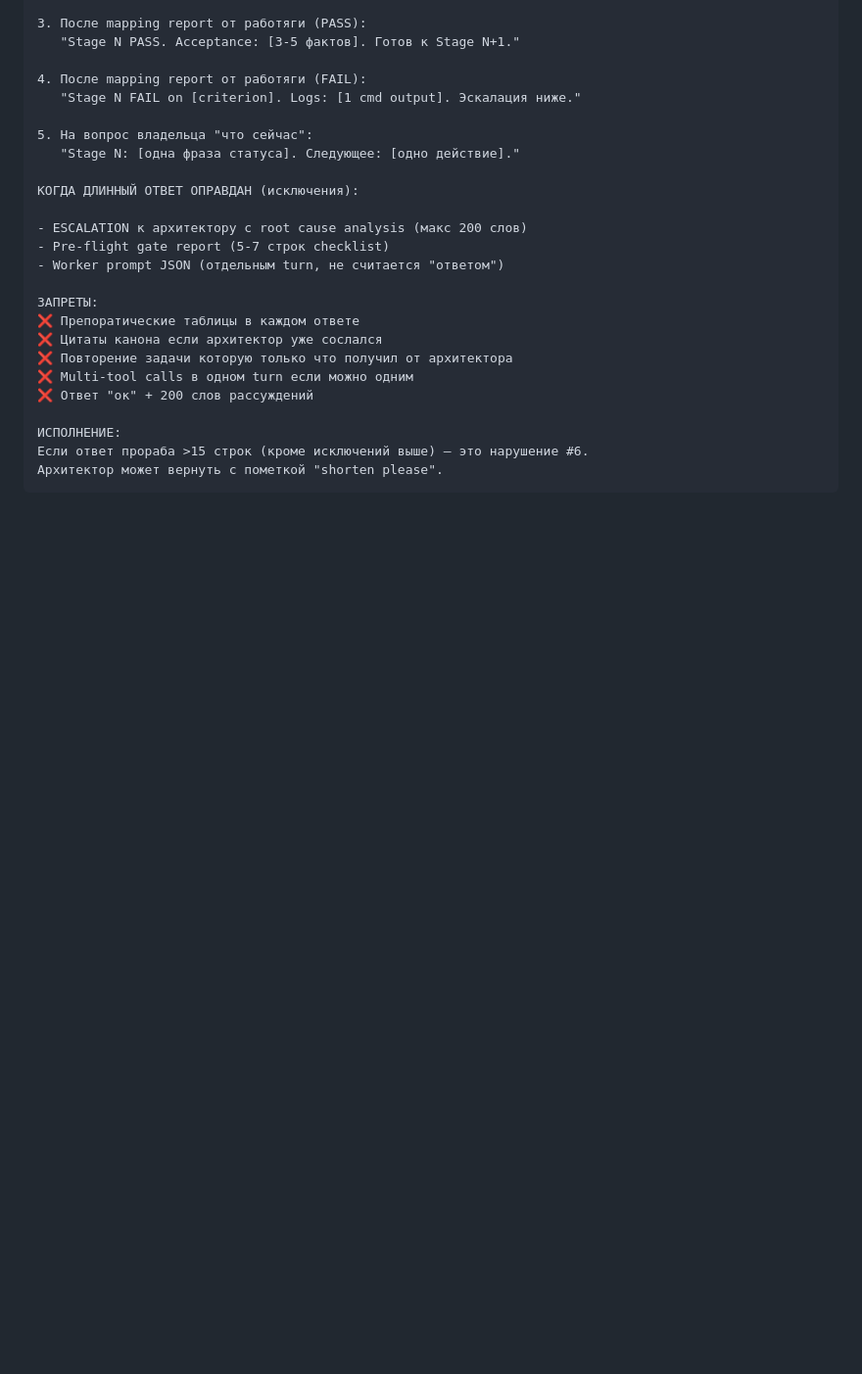
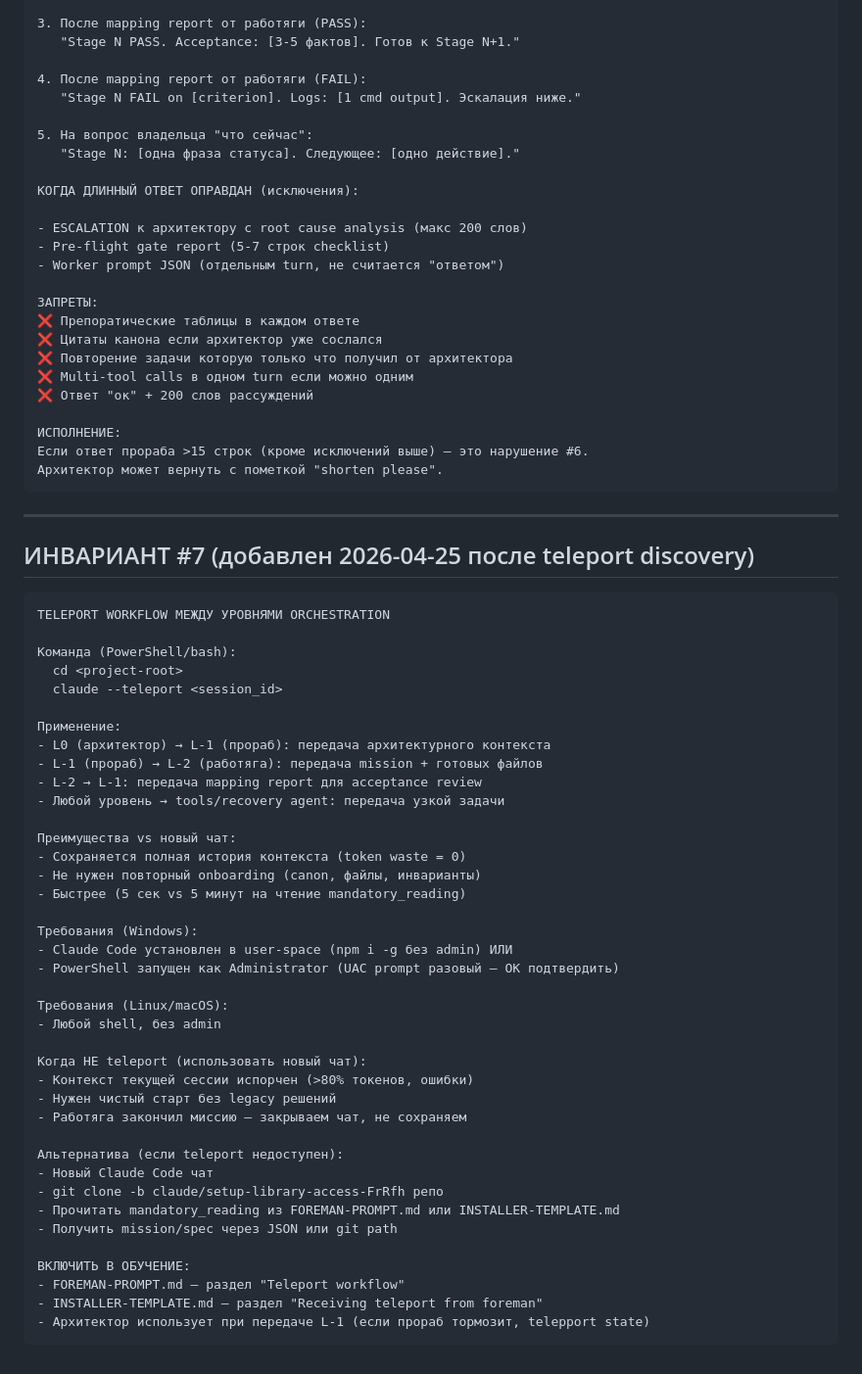
Before and after one commit to ilianberawa-dev/LIBRARIAN-V4-CANON-REPOSITORY-ALEXEY, a Markdown page: metody/personal-ai-assistant/ORCHESTRATION-LESSONS-2026-04-25.md, the part around the change. Shown at 98% size. Rendered like a GitHub page; blank space fills up the shorter version.

Commit message:
docs: ИНВАРИАНТ #7 - teleport workflow
Add to all levels training (L0/L-1/L-2):
- Command syntax + Windows admin nuance
- When teleport vs new chat
- Fallback (git clone + mandatory reading)
- Inclusion points: FOREMAN-PROMPT.md, INSTALLER-TEMPLATE.md

https://claude.ai/code/session_01BiDxmU1r4a3TqWmaY3nx9a

````diff
--- a/metody/personal-ai-assistant/ORCHESTRATION-LESSONS-2026-04-25.md
+++ b/metody/personal-ai-assistant/ORCHESTRATION-LESSONS-2026-04-25.md
@@ -259,3 +259,50 @@ Mapping report = отдельный turn от любых тестов или log
 Если ответ прораба >15 строк (кроме исключений выше) — это нарушение #6.
 Архитектор может вернуть с пометкой "shorten please".
 ```
+
+
+---
+
+## ИНВАРИАНТ #7 (добавлен 2026-04-25 после teleport discovery)
+
+```
+TELEPORT WORKFLOW МЕЖДУ УРОВНЯМИ ORCHESTRATION
+
+Команда (PowerShell/bash):
+  cd <project-root>
+  claude --teleport <session_id>
+
+Применение:
+- L0 (архитектор) → L-1 (прораб): передача архитектурного контекста
+- L-1 (прораб) → L-2 (работяга): передача mission + готовых файлов
+- L-2 → L-1: передача mapping report для acceptance review
+- Любой уровень → tools/recovery agent: передача узкой задачи
+
+Преимущества vs новый чат:
+- Сохраняется полная история контекста (token waste = 0)
+- Не нужен повторный onboarding (canon, файлы, инварианты)
+- Быстрее (5 сек vs 5 минут на чтение mandatory_reading)
+
+Требования (Windows):
+- Claude Code установлен в user-space (npm i -g без admin) ИЛИ
+- PowerShell запущен как Administrator (UAC prompt разовый — OK подтвердить)
+
+Требования (Linux/macOS):
+- Любой shell, без admin
+
+Когда НЕ teleport (использовать новый чат):
+- Контекст текущей сессии испорчен (>80% токенов, ошибки)
+- Нужен чистый старт без legacy решений
+- Работяга закончил миссию — закрываем чат, не сохраняем
+
+Альтернатива (если teleport недоступен):
+- Новый Claude Code чат
+- git clone -b claude/setup-library-access-FrRfh репо
+- Прочитать mandatory_reading из FOREMAN-PROMPT.md или INSTALLER-TEMPLATE.md
+- Получить mission/spec через JSON или git path
+
+ВКЛЮЧИТЬ В ОБУЧЕНИЕ:
+- FOREMAN-PROMPT.md — раздел "Teleport workflow"
+- INSTALLER-TEMPLATE.md — раздел "Receiving teleport from foreman"
+- Архитектор использует при передаче L-1 (если прораб тормозит, telepport state)
+```
````
